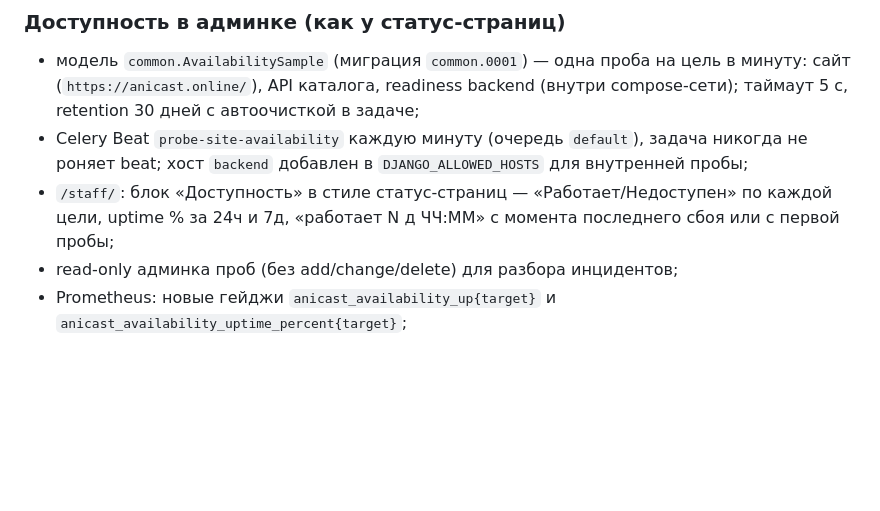
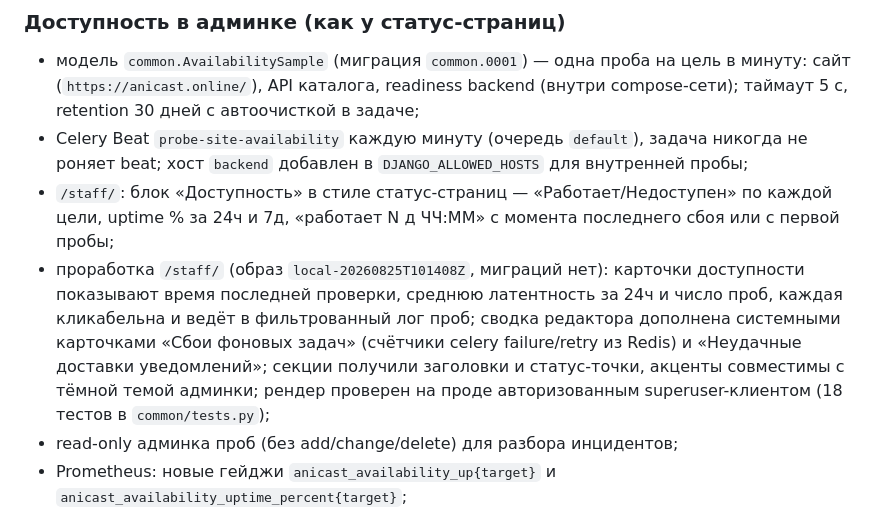
Before and after one commit to Otakyooo/AniCast-Old-, a Markdown page: docs/IMPLEMENTATION_STATUS.md, the part around the change. GitHub-like rendering; blank space fills up the shorter version.

Commit message:
docs: record staff dashboard polish

```diff
--- a/docs/IMPLEMENTATION_STATUS.md
+++ b/docs/IMPLEMENTATION_STATUS.md
@@ -422,6 +422,7 @@ Backend с observability-кодом развёрнут в production (2026-08-22
 - модель `common.AvailabilitySample` (миграция `common.0001`) — одна проба на цель в минуту: сайт (`https://anicast.online/`), API каталога, readiness backend (внутри compose-сети); таймаут 5 с, retention 30 дней с автоочисткой в задаче;
 - Celery Beat `probe-site-availability` каждую минуту (очередь `default`), задача никогда не роняет beat; хост `backend` добавлен в `DJANGO_ALLOWED_HOSTS` для внутренней пробы;
 - `/staff/`: блок «Доступность» в стиле статус-страниц — «Работает/Недоступен» по каждой цели, uptime % за 24ч и 7д, «работает N д ЧЧ:ММ» с момента последнего сбоя или с первой пробы;
+- проработка `/staff/` (образ `local-20260825T101408Z`, миграций нет): карточки доступности показывают время последней проверки, среднюю латентность за 24ч и число проб, каждая кликабельна и ведёт в фильтрованный лог проб; сводка редактора дополнена системными карточками «Сбои фоновых задач» (счётчики celery failure/retry из Redis) и «Неудачные доставки уведомлений»; секции получили заголовки и статус-точки, акценты совместимы с тёмной темой админки; рендер проверен на проде авторизованным superuser-клиентом (18 тестов в `common/tests.py`);
 - read-only админка проб (без add/change/delete) для разбора инцидентов;
 - Prometheus: новые гейджи `anicast_availability_up{target}` и `anicast_availability_uptime_percent{target}`;
 - тесты: окна uptime, стрики, инцидент в процессе, деградация без данных, форма строк дашборда, запись проб задачей, рендер метрик — всего 14 в `common/tests.py`.
```
